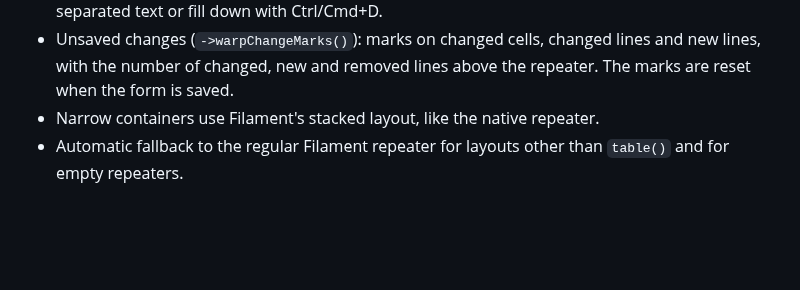
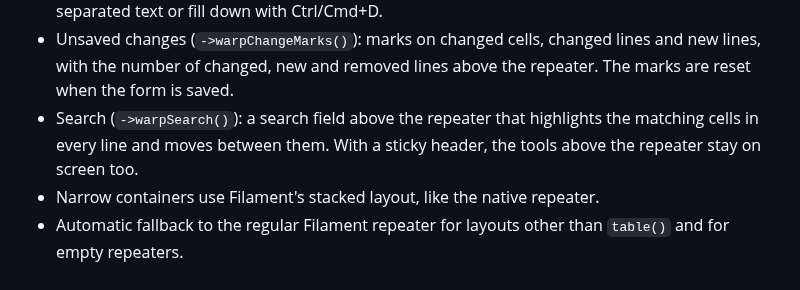
Before and after one commit to qalainau-labs/filament-warp-repeater-docs, a Markdown page: CHANGELOG.md, the part around the change. GitHub-like rendering; blank space fills up the shorter version.

```diff
--- a/CHANGELOG.md
+++ b/CHANGELOG.md
@@ -38,5 +38,7 @@ and this project adheres to [Semantic Versioning](https://semver.org/spec/v2.0.0
   Ctrl/Cmd+D.
 - Unsaved changes (`->warpChangeMarks()`): marks on changed cells, changed lines and new lines, with the number of
   changed, new and removed lines above the repeater. The marks are reset when the form is saved.
+- Search (`->warpSearch()`): a search field above the repeater that highlights the matching cells in every line and
+  moves between them. With a sticky header, the tools above the repeater stay on screen too.
 - Narrow containers use Filament's stacked layout, like the native repeater.
 - Automatic fallback to the regular Filament repeater for layouts other than `table()` and for empty repeaters.
```
Also changed, not shown: README.md (+24 -1 lines), art/search.png (added).
